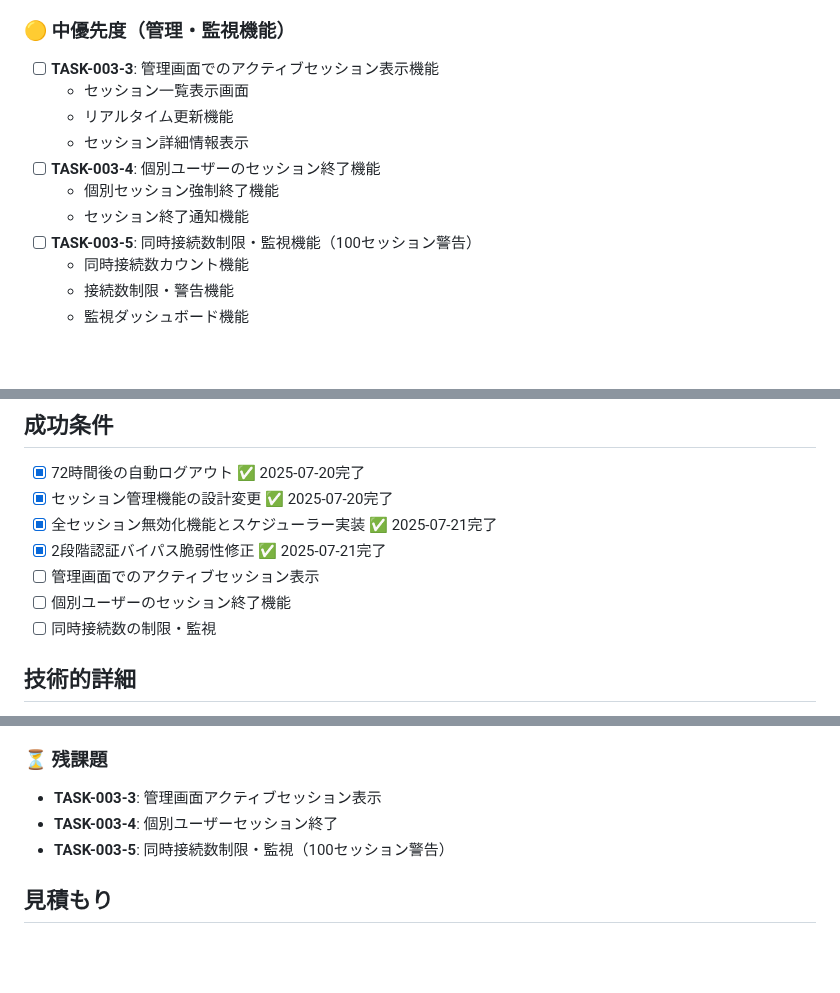
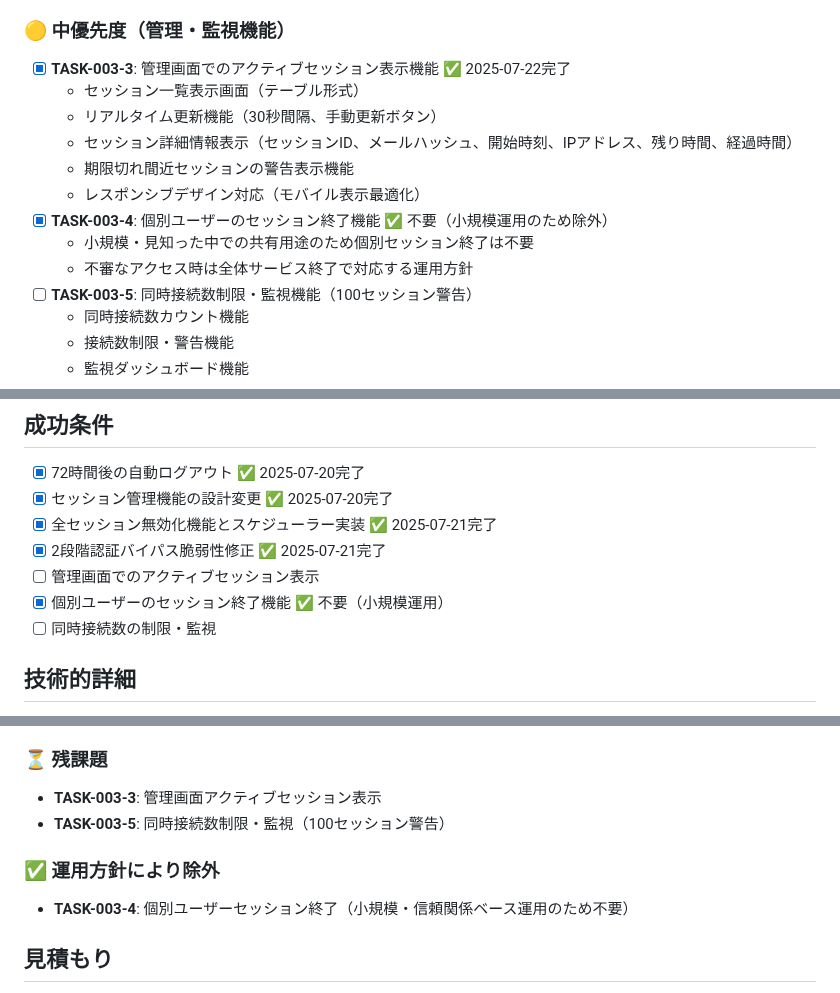
Before and after one commit to shimesaba-type0/secure-pdf-viewer, a Markdown page: tickets/tasks/TASK-003.md, 3 parts joined by grey strips. Rendered like a GitHub page; blank space fills up the shorter version.

Commit message:
docs: TASK-003-3完了とTASK-003-4運用方針変更の記録
- TASK-003-3 管理画面アクティブセッション表示機能完了を記録
- TASK-003-4 個別ユーザーセッション終了機能を運用方針により除外
- 小規模・信頼関係ベース運用のため個別制御不要との判断

🤖 Generated with [Claude Code](https://claude.ai/code)

Co-Authored-By: Claude <noreply@anthropic.com>

```diff
--- a/tickets/tasks/TASK-003.md
+++ b/tickets/tasks/TASK-003.md
@@ -54,13 +54,15 @@
   - **デバッグ機能強化**: 整合性チェック失敗時の詳細ログ出力
 
 ### 🟡 中優先度（管理・監視機能）
-- [ ] **TASK-003-3**: 管理画面でのアクティブセッション表示機能
-  - セッション一覧表示画面
-  - リアルタイム更新機能
-  - セッション詳細情報表示
-- [ ] **TASK-003-4**: 個別ユーザーのセッション終了機能
-  - 個別セッション強制終了機能
-  - セッション終了通知機能
+- [x] **TASK-003-3**: 管理画面でのアクティブセッション表示機能 ✅ 2025-07-22完了
+  - セッション一覧表示画面（テーブル形式）
+  - リアルタイム更新機能（30秒間隔、手動更新ボタン）
+  - セッション詳細情報表示（セッションID、メールハッシュ、開始時刻、IPアドレス、残り時間、経過時間）
+  - 期限切れ間近セッションの警告表示機能
+  - レスポンシブデザイン対応（モバイル表示最適化）
+- [x] **TASK-003-4**: 個別ユーザーのセッション終了機能 ✅ 不要（小規模運用のため除外）
+  - 小規模・見知った中での共有用途のため個別セッション終了は不要
+  - 不審なアクセス時は全体サービス終了で対応する運用方針
 - [ ] **TASK-003-5**: 同時接続数制限・監視機能（100セッション警告）
   - 同時接続数カウント機能
   - 接続数制限・警告機能
@@ -80,7 +82,7 @@
 - [x] 全セッション無効化機能とスケジューラー実装 ✅ 2025-07-21完了
 - [x] 2段階認証バイパス脆弱性修正 ✅ 2025-07-21完了
 - [ ] 管理画面でのアクティブセッション表示
-- [ ] 個別ユーザーのセッション終了機能
+- [x] 個別ユーザーのセッション終了機能 ✅ 不要（小規模運用）
 - [ ] 同時接続数の制限・監視
 
 ## 技術的詳細
@@ -193,8 +195,10 @@
 
 ### ⏳ 残課題
 - **TASK-003-3**: 管理画面アクティブセッション表示
-- **TASK-003-4**: 個別ユーザーセッション終了
 - **TASK-003-5**: 同時接続数制限・監視（100セッション警告）
+
+### ✅ 運用方針により除外
+- **TASK-003-4**: 個別ユーザーセッション終了（小規模・信頼関係ベース運用のため不要）
 
 ## 見積もり
 - **予想工数**: 1-2日 → **実績**: 2日（セキュリティ脆弱性対応含む）
```
